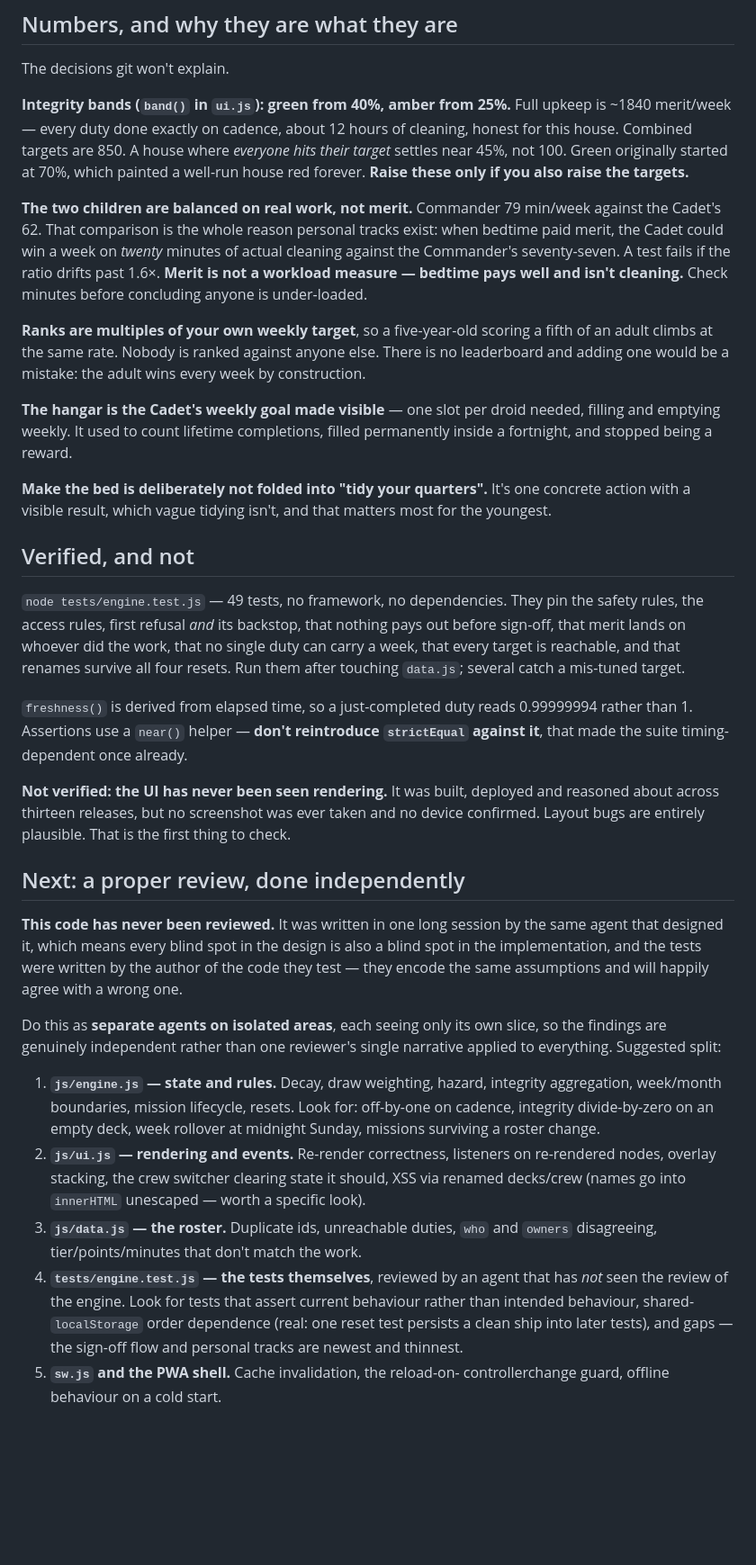
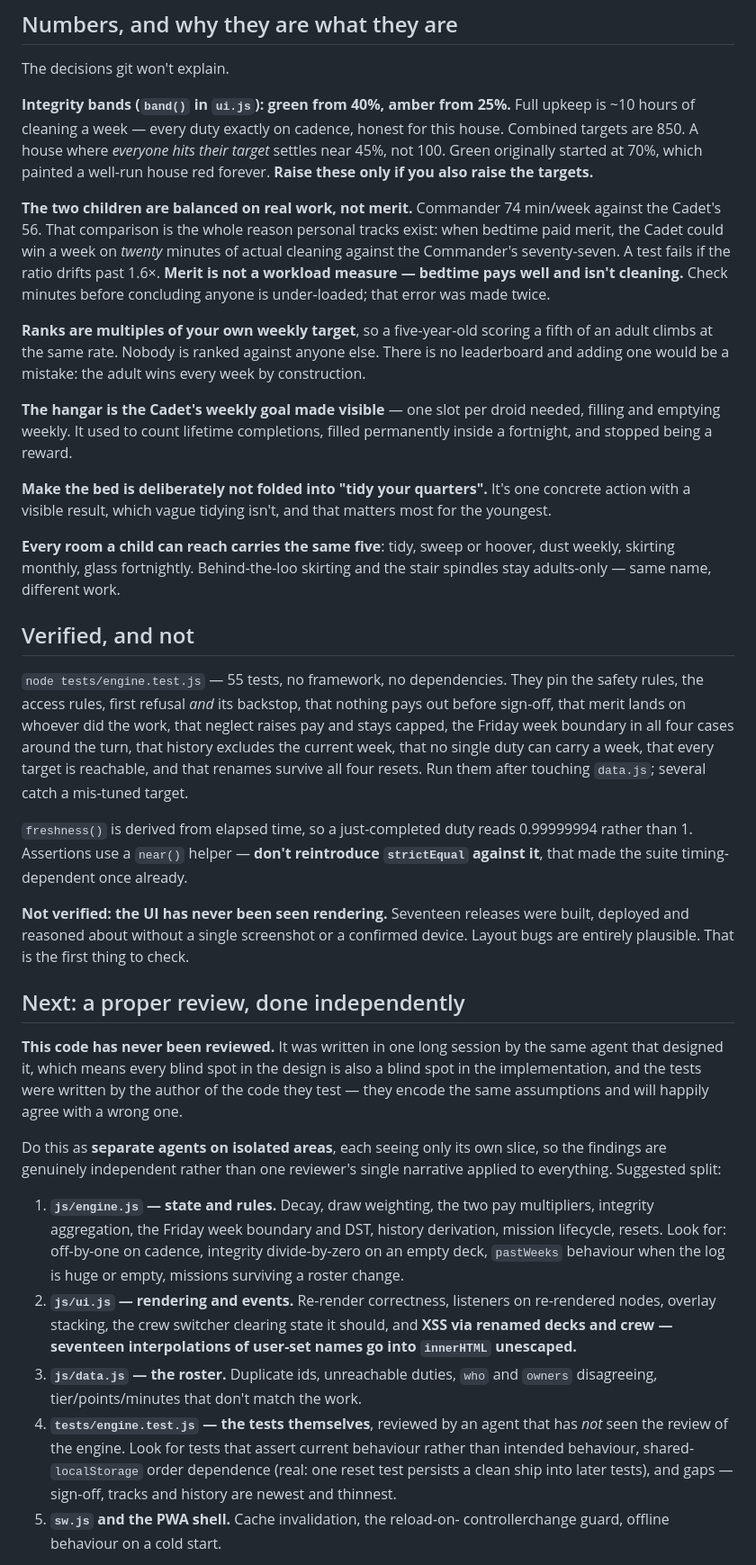
Before and after one commit to dreariment-dev/ship-shape, a Markdown page: HANDOFF.md, the part around one of its changes. Shown at 90% size. Drawn GitHub-style; blank space fills up the shorter version.

```diff
--- a/HANDOFF.md
+++ b/HANDOFF.md
@@ -72,18 +91,19 @@ are ticked off in their own strip.
 The decisions git won't explain.
 
 **Integrity bands (`band()` in `ui.js`): green from 40%, amber from 25%.**
-Full upkeep is ~1840 merit/week — every duty done exactly on cadence, about 12
-hours of cleaning, honest for this house. Combined targets are 850. A house
-where *everyone hits their target* settles near 45%, not 100. Green originally
-started at 70%, which painted a well-run house red forever. **Raise these only
-if you also raise the targets.**
+Full upkeep is ~10 hours of cleaning a week — every duty exactly on cadence,
+honest for this house. Combined targets are 850. A house where *everyone hits
+their target* settles near 45%, not 100. Green originally started at 70%, which
+painted a well-run house red forever. **Raise these only if you also raise the
+targets.**
 
-**The two children are balanced on real work, not merit.** Commander 79 min/week
-against the Cadet's 62. That comparison is the whole reason personal tracks
-exist: when bedtime paid merit, the Cadet could win a week on *twenty* minutes
-of actual cleaning against the Commander's seventy-seven. A test fails if the
-ratio drifts past 1.6×. **Merit is not a workload measure — bedtime pays well
-and isn't cleaning.** Check minutes before concluding anyone is under-loaded.
+**The two children are balanced on real work, not merit.** Commander 74
+min/week against the Cadet's 56. That comparison is the whole reason personal
+tracks exist: when bedtime paid merit, the Cadet could win a week on *twenty*
+minutes of actual cleaning against the Commander's seventy-seven. A test fails
+if the ratio drifts past 1.6×. **Merit is not a workload measure — bedtime pays
+well and isn't cleaning.** Check minutes before concluding anyone is
+under-loaded; that error was made twice.
 
 **Ranks are multiples of your own weekly target**, so a five-year-old scoring a
 fifth of an adult climbs at the same rate. Nobody is ranked against anyone else.
@@ -98,23 +118,27 @@ filled permanently inside a fortnight, and stopped being a reward.
 concrete action with a visible result, which vague tidying isn't, and that
 matters most for the youngest.
 
+**Every room a child can reach carries the same five**: tidy, sweep or hoover,
+dust weekly, skirting monthly, glass fortnightly. Behind-the-loo skirting and
+the stair spindles stay adults-only — same name, different work.
+
 ## Verified, and not
 
-`node tests/engine.test.js` — 49 tests, no framework, no dependencies. They pin
+`node tests/engine.test.js` — 55 tests, no framework, no dependencies. They pin
 the safety rules, the access rules, first refusal *and* its backstop, that
 nothing pays out before sign-off, that merit lands on whoever did the work, that
-no single duty can carry a week, that every target is reachable, and that
-renames survive all four resets. Run them after touching `data.js`; several
-catch a mis-tuned target.
+neglect raises pay and stays capped, the Friday week boundary in all four cases
+around the turn, that history excludes the current week, that no single duty can
+carry a week, that every target is reachable, and that renames survive all four
+resets. Run them after touching `data.js`; several catch a mis-tuned target.
 
 `freshness()` is derived from elapsed time, so a just-completed duty reads
 0.99999994 rather than 1. Assertions use a `near()` helper — **don't reintroduce
 `strictEqual` against it**, that made the suite timing-dependent once already.
 
-**Not verified: the UI has never been seen rendering.** It was built, deployed
-and reasoned about across thirteen releases, but no screenshot was ever taken
-and no device confirmed. Layout bugs are entirely plausible. That is the first
-thing to check.
+**Not verified: the UI has never been seen rendering.** Seventeen releases were
+built, deployed and reasoned about without a single screenshot or a confirmed
+device. Layout bugs are entirely plausible. That is the first thing to check.
 
 ## Next: a proper review, done independently
 
@@ -128,21 +152,22 @@ Do this as **separate agents on isolated areas**, each seeing only its own slice
 so the findings are genuinely independent rather than one reviewer's single
 narrative applied to everything. Suggested split:
 
-1. **`js/engine.js` — state and rules.** Decay, draw weighting, hazard,
-   integrity aggregation, week/month boundaries, mission lifecycle, resets.
-   Look for: off-by-one on cadence, integrity divide-by-zero on an empty deck,
-   week rollover at midnight Sunday, missions surviving a roster change.
+1. **`js/engine.js` — state and rules.** Decay, draw weighting, the two pay
+   multipliers, integrity aggregation, the Friday week boundary and DST, history
+   derivation, mission lifecycle, resets. Look for: off-by-one on cadence,
+   integrity divide-by-zero on an empty deck, `pastWeeks` behaviour when the log
+   is huge or empty, missions surviving a roster change.
 2. **`js/ui.js` — rendering and events.** Re-render correctness, listeners on
    re-rendered nodes, overlay stacking, the crew switcher clearing state it
-   should, XSS via renamed decks/crew (names go into `innerHTML` unescaped —
-   worth a specific look).
+   should, and **XSS via renamed decks and crew — seventeen interpolations of
+   user-set names go into `innerHTML` unescaped.**
 3. **`js/data.js` — the roster.** Duplicate ids, unreachable duties, `who` and
    `owners` disagreeing, tier/points/minutes that don't match the work.
 4. **`tests/engine.test.js` — the tests themselves**, reviewed by an agent that
    has *not* seen the review of the engine. Look for tests that assert current
    behaviour rather than intended behaviour, shared-`localStorage` order
-   dependence (real: one reset test persists a clean ship into later tests),
-   and gaps — the sign-off flow and personal tracks are newest and thinnest.
+   dependence (real: one reset test persists a clean ship into later tests), and
+   gaps — sign-off, tracks and history are newest and thinnest.
 5. **`sw.js` and the PWA shell.** Cache invalidation, the reload-on-
    controllerchange guard, offline behaviour on a cold start.
 
```
Also changed, not shown: other parts of HANDOFF.md (+49 -24 lines).
